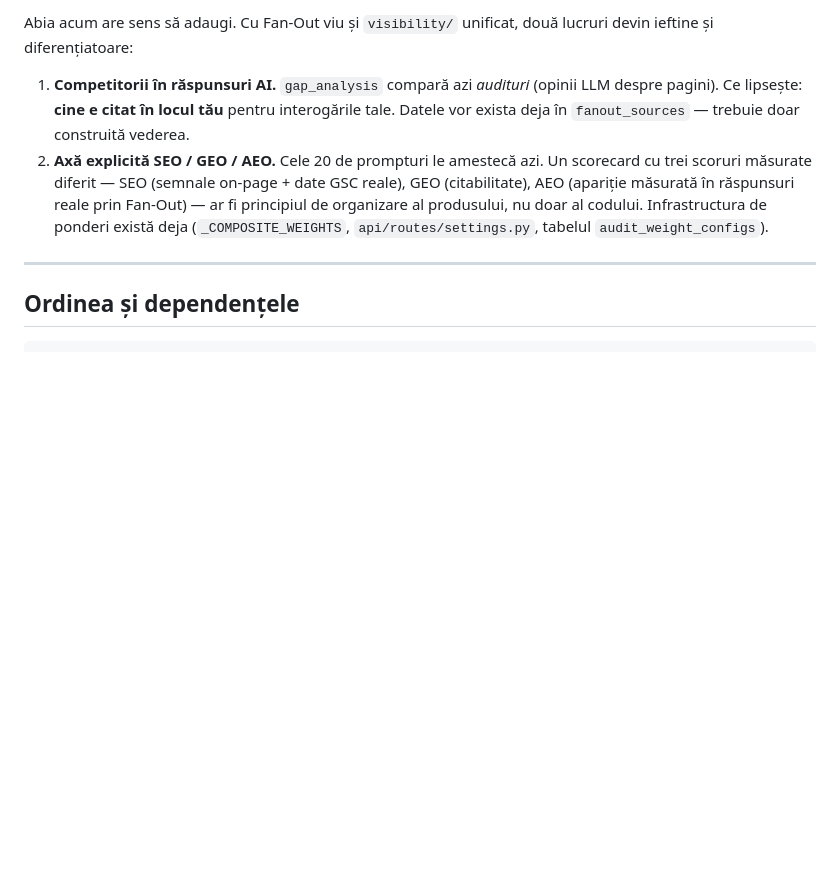
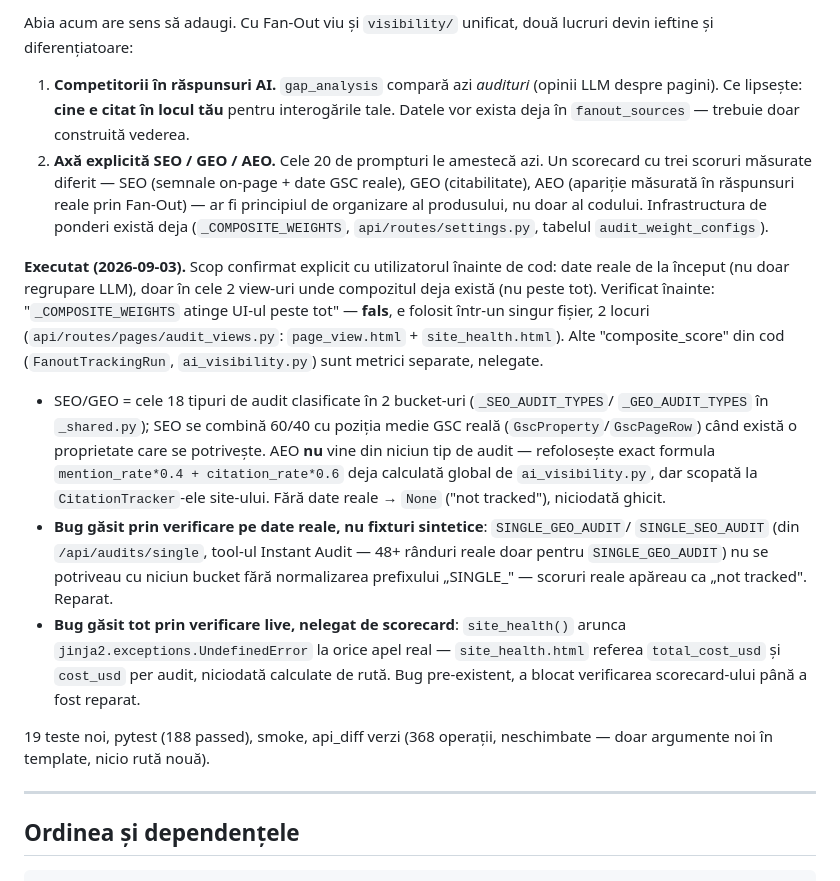
Before and after one commit to cosminstan90/nrankai-tool, a Markdown page: docs/CONSOLIDATION_PLAN.md, the part around the change. GitHub-like rendering; blank space fills up the shorter version.

Commit message:
docs: record Etapa 7 SEO/GEO/AEO scorecard findings in consolidation plan

```diff
--- a/docs/CONSOLIDATION_PLAN.md
+++ b/docs/CONSOLIDATION_PLAN.md
@@ -1308,6 +1308,33 @@ devin ieftine și diferențiatoare:
    principiul de organizare al produsului, nu doar al codului. Infrastructura de ponderi
    există deja (`_COMPOSITE_WEIGHTS`, `api/routes/settings.py`, tabelul `audit_weight_configs`).
 
+**Executat (2026-09-03).** Scop confirmat explicit cu utilizatorul înainte de cod:
+date reale de la început (nu doar regrupare LLM), doar în cele 2 view-uri unde
+compozitul deja există (nu peste tot). Verificat înainte: "`_COMPOSITE_WEIGHTS`
+atinge UI-ul peste tot" — **fals**, e folosit într-un singur fișier, 2 locuri
+(`api/routes/pages/audit_views.py`: `page_view.html` + `site_health.html`). Alte
+"composite_score" din cod (`FanoutTrackingRun`, `ai_visibility.py`) sunt metrici
+separate, nelegate.
+
+- SEO/GEO = cele 18 tipuri de audit clasificate în 2 bucket-uri (`_SEO_AUDIT_TYPES`/
+  `_GEO_AUDIT_TYPES` în `_shared.py`); SEO se combină 60/40 cu poziția medie GSC reală
+  (`GscProperty`/`GscPageRow`) când există o proprietate care se potrivește. AEO **nu**
+  vine din niciun tip de audit — refolosește exact formula `mention_rate*0.4 +
+  citation_rate*0.6` deja calculată global de `ai_visibility.py`, dar scopată la
+  `CitationTracker`-ele site-ului. Fără date reale → `None` ("not tracked"), niciodată
+  ghicit.
+- **Bug găsit prin verificare pe date reale, nu fixturi sintetice**: `SINGLE_GEO_AUDIT`/
+  `SINGLE_SEO_AUDIT` (din `/api/audits/single`, tool-ul Instant Audit — 48+ rânduri reale
+  doar pentru `SINGLE_GEO_AUDIT`) nu se potriveau cu niciun bucket fără normalizarea
+  prefixului „SINGLE_" — scoruri reale apăreau ca „not tracked". Reparat.
+- **Bug găsit tot prin verificare live, nelegat de scorecard**: `site_health()` arunca
+  `jinja2.exceptions.UndefinedError` la orice apel real — `site_health.html` referea
+  `total_cost_usd` și `cost_usd` per audit, niciodată calculate de rută. Bug pre-existent,
+  a blocat verificarea scorecard-ului până a fost reparat.
+
+19 teste noi, pytest (188 passed), smoke, api_diff verzi (368 operații, neschimbate —
+doar argumente noi în template, nicio rută nouă).
+
 ---
 
 ## Ordinea și dependențele
```
